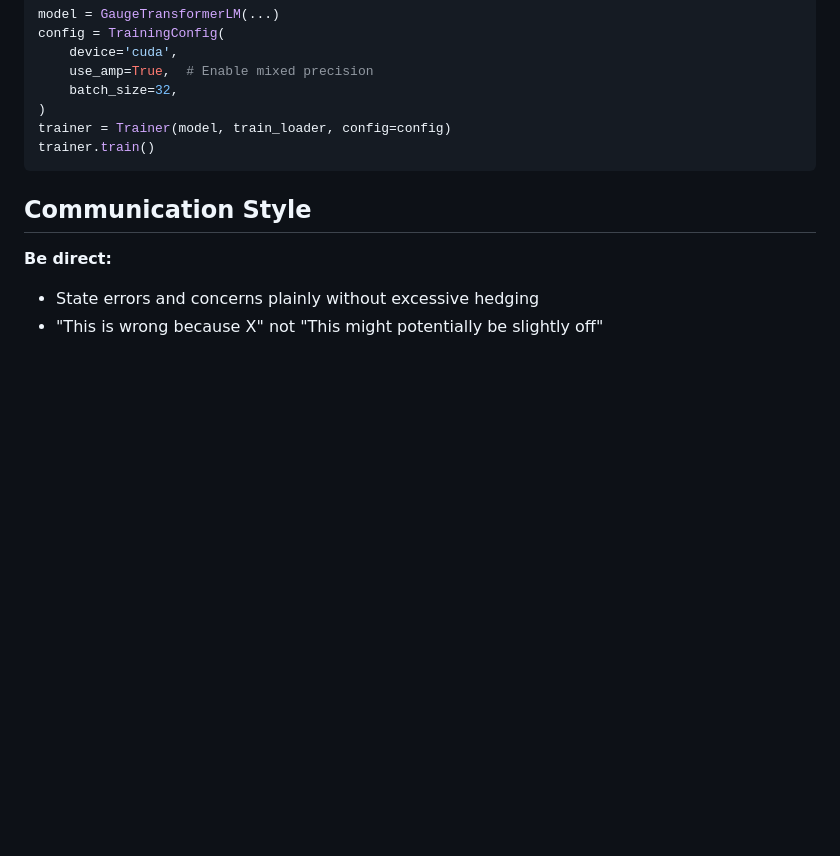
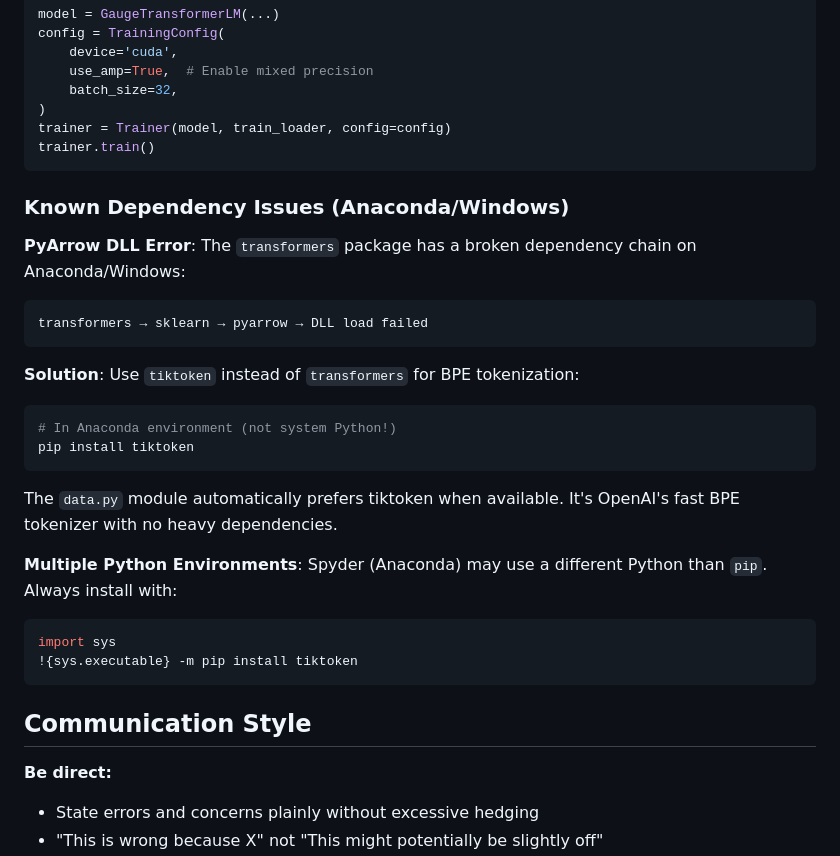
Before and after one commit to cdenn016/Dynamic_VFE_Transformer, a Markdown page: CLAUDE.md, the part around the change. Rendered like a GitHub page; blank space fills up the shorter version.

Commit message:
Document pyarrow DLL issue and tiktoken workaround in CLAUDE.md

````diff
--- a/CLAUDE.md
+++ b/CLAUDE.md
@@ -112,6 +112,27 @@ config = TrainingConfig(
 )
 trainer = Trainer(model, train_loader, config=config)
 trainer.train()
+```
+
+### Known Dependency Issues (Anaconda/Windows)
+
+**PyArrow DLL Error**: The `transformers` package has a broken dependency chain on Anaconda/Windows:
+```
+transformers → sklearn → pyarrow → DLL load failed
+```
+
+**Solution**: Use `tiktoken` instead of `transformers` for BPE tokenization:
+```bash
+# In Anaconda environment (not system Python!)
+pip install tiktoken
+```
+
+The `data.py` module automatically prefers tiktoken when available. It's OpenAI's fast BPE tokenizer with no heavy dependencies.
+
+**Multiple Python Environments**: Spyder (Anaconda) may use a different Python than `pip`. Always install with:
+```python
+import sys
+!{sys.executable} -m pip install tiktoken
 ```
 
 ## Communication Style
````
